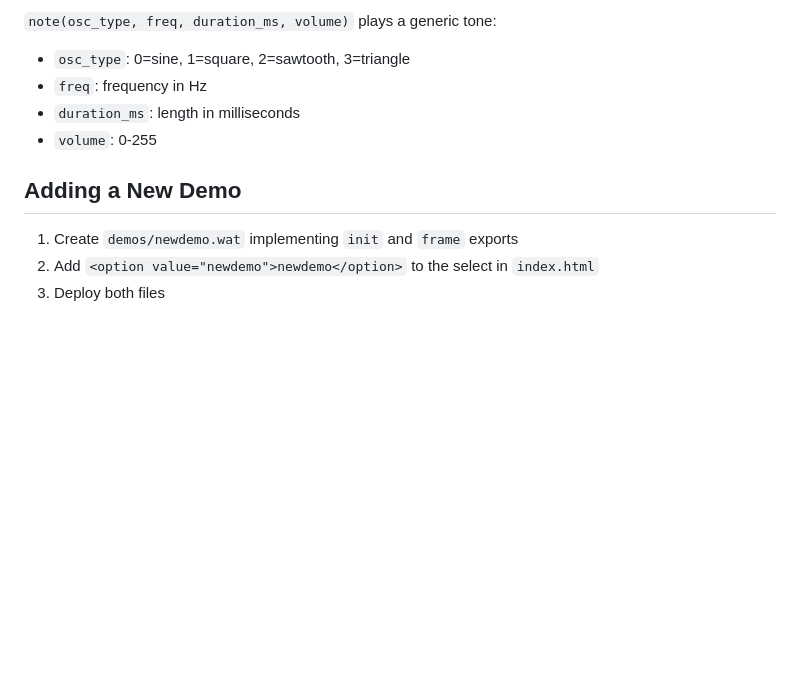
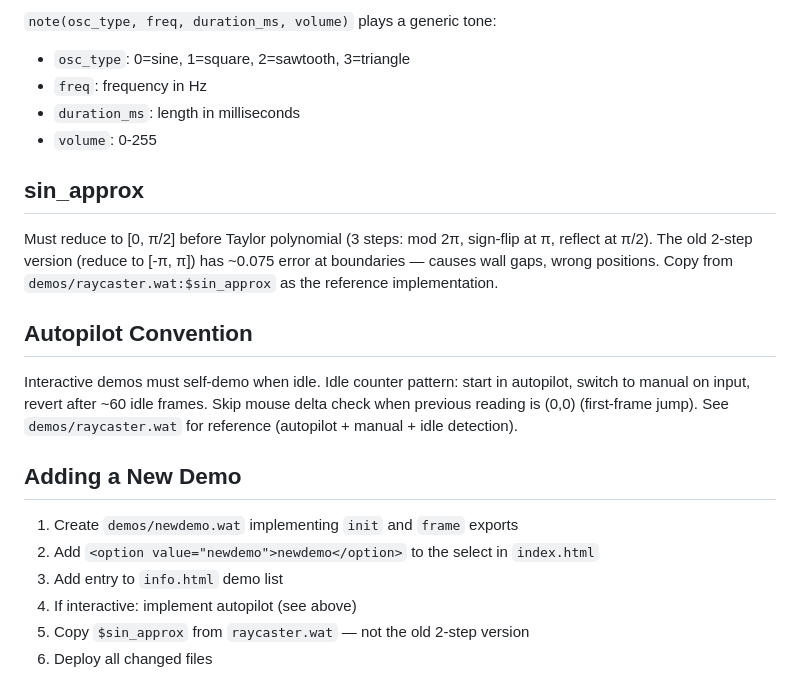
Before and after one commit to vgrichina/wasm-vga, a Markdown page: CLAUDE.md, the part around the change. Drawn GitHub-style; blank space fills up the shorter version.

Commit message:
Update CLAUDE.md with sin_approx and autopilot conventions
Co-Authored-By: Claude Opus 4.6 (1M context) <noreply@anthropic.com>

```diff
--- a/CLAUDE.md
+++ b/CLAUDE.md
@@ -160,8 +160,19 @@ Music patterns are defined in `harness.js` as multi-track sequencers (bass + arp
 - `duration_ms`: length in milliseconds
 - `volume`: 0-255
 
+## sin_approx
+
+Must reduce to [0, π/2] before Taylor polynomial (3 steps: mod 2π, sign-flip at π, reflect at π/2). The old 2-step version (reduce to [-π, π]) has ~0.075 error at boundaries — causes wall gaps, wrong positions. Copy from `demos/raycaster.wat:$sin_approx` as the reference implementation.
+
+## Autopilot Convention
+
+Interactive demos must self-demo when idle. Idle counter pattern: start in autopilot, switch to manual on input, revert after ~60 idle frames. Skip mouse delta check when previous reading is (0,0) (first-frame jump). See `demos/raycaster.wat` for reference (autopilot + manual + idle detection).
+
 ## Adding a New Demo
 
 1. Create `demos/newdemo.wat` implementing `init` and `frame` exports
 2. Add `<option value="newdemo">newdemo</option>` to the select in `index.html`
-3. Deploy both files
+3. Add entry to `info.html` demo list
+4. If interactive: implement autopilot (see above)
+5. Copy `$sin_approx` from `raycaster.wat` — not the old 2-step version
+6. Deploy all changed files
```
